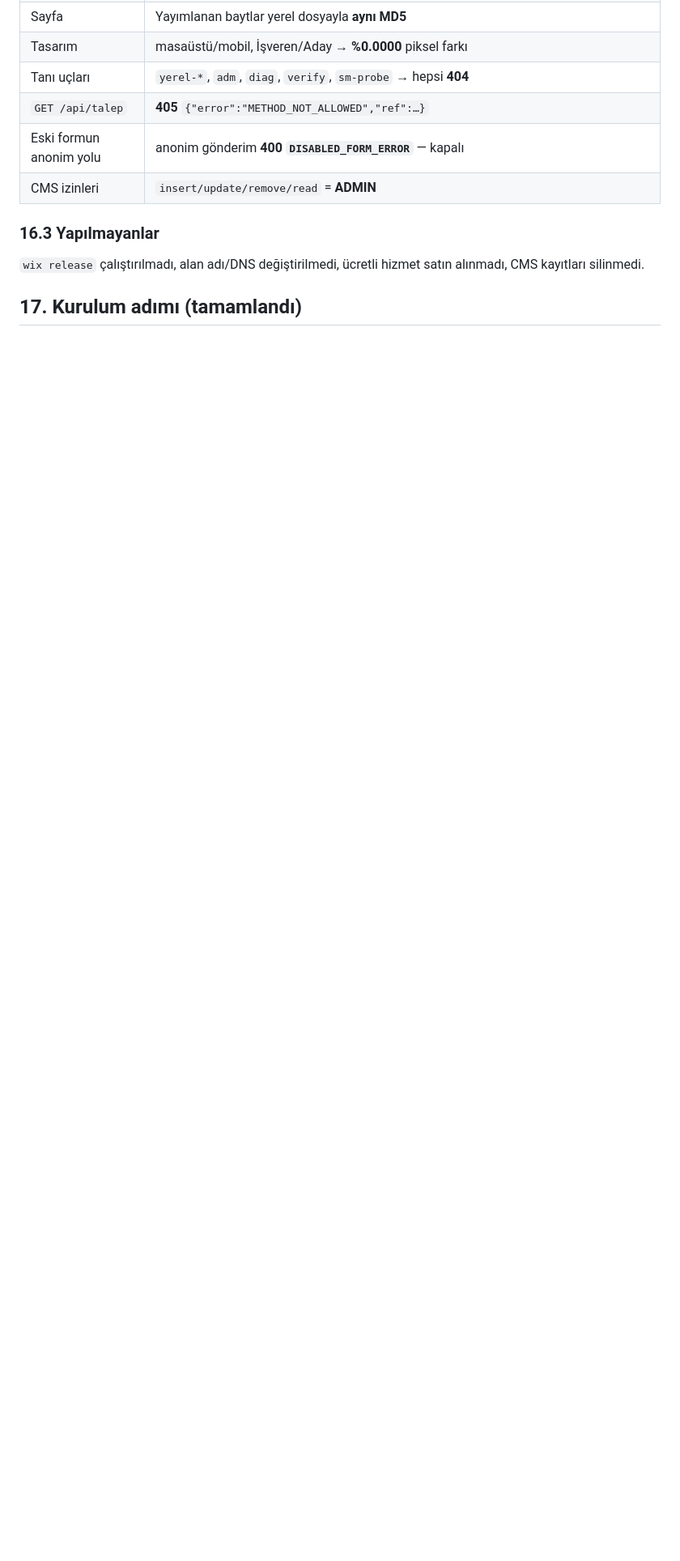
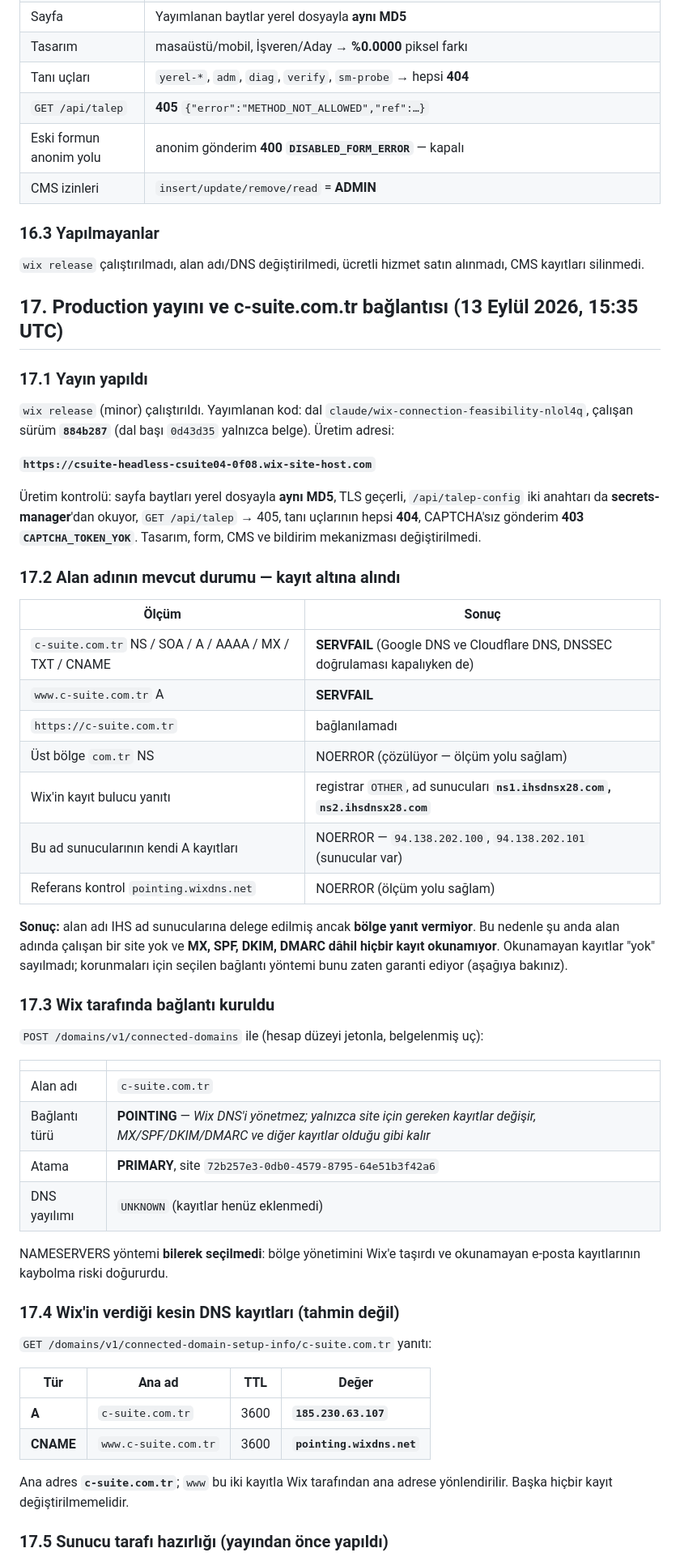
Before and after one commit to hptw-turker/csuite, a Markdown page: docs/10-cms-korumali-sunucu-gonderimi-ve-bildirim.md, the part around one of its changes. Shown at 81% size. Drawn GitHub-style; blank space fills up the shorter version.

Commit message:
Production yayınını yapar ve c-suite.com.tr bağlantısını Wix tarafında kurar
Yayın: wix release (minor) çalıştırıldı; üretim adresi
csuite-headless-csuite04-0f08.wix-site-host.com. Sayfa baytları yerel dosyayla
aynı, TLS geçerli, anahtarlar secrets-manager'dan okunuyor, GET /api/talep 405,
tanı uçları 404, CAPTCHA'sız gönderim 403 CAPTCHA_TOKEN_YOK. Tasarım, form, CMS
ve bildirim mekanizması değiştirilmedi.

Alan adı durumu ölçülerek kayda geçti: c-suite.com.tr tüm kayıt türlerinde iki
farklı genel çözümleyicide SERVFAIL veriyor (DNSSEC kapalıyken de), üst bölge
com.tr normal çözülüyor. Wix'in kayıt bulucusu ad sunucularını
ns1/ns2.ihsdnsx28.com olarak bildiriyor; bu sunucular kendileri çözülüyor ama
bölge yanıt vermiyor. Dolayısıyla alan adında çalışan site yok ve MX/SPF/DKIM/
DMARC dâhil hiçbir kayıt okunamıyor; okunamayan kayıtlar yok sayılmadı.

Wix tarafında bağlantı POINTING ve PRIMARY olarak kuruldu (site 72b257e3-…).
POINTING seçildi çünkü Wix DNS'i yönetmez; yalnızca site için gereken A ve CNAME
değişir, e-posta kayıtları olduğu gibi kalır. NAMESERVERS bilerek seçilmedi.

Wix'in verdiği kesin kayıtlar (tahmin yok): A c-suite.com.tr -> 185.230.63.107,
CNAME www.c-suite.com.tr -> pointing.wixdns.net, TTL 3600.

Sunucu tarafı hazırlığı: RECAPTCHA_ALLOWED_HOSTS Secrets Manager'a tam konak
adlarıyla yazıldı; ortak Wix ana alan adı eklenmedi.

Co-Authored-By: Claude Opus 5 <noreply@anthropic.com>
Claude-Session: https://claude.ai/code/session_01NkLCPEdD9JkWXiiLGCZtwZ

```diff
--- a/docs/10-cms-korumali-sunucu-gonderimi-ve-bildirim.md
+++ b/docs/10-cms-korumali-sunucu-gonderimi-ve-bildirim.md
@@ -747,4 +747,63 @@ açılıp **gerçek reCAPTCHA tokenı** üretilerek — 15:21:50Z:
 `wix release` çalıştırılmadı, alan adı/DNS değiştirilmedi, ücretli hizmet satın alınmadı,
 CMS kayıtları silinmedi.
 
-## 17. Kurulum adımı (tamamlandı)
+## 17. Production yayını ve c-suite.com.tr bağlantısı (13 Eylül 2026, 15:35 UTC)
+
+### 17.1 Yayın yapıldı
+
+`wix release` (minor) çalıştırıldı. Yayımlanan kod: dal
+`claude/wix-connection-feasibility-nlol4q`, çalışan sürüm **`884b287`** (dal başı `0d43d35`
+yalnızca belge). Üretim adresi:
+
+**`https://csuite-headless-csuite04-0f08.wix-site-host.com`**
+
+Üretim kontrolü: sayfa baytları yerel dosyayla **aynı MD5**, TLS geçerli,
+`/api/talep-config` iki anahtarı da **secrets-manager**'dan okuyor,
+`GET /api/talep` → 405, tanı uçlarının hepsi **404**, CAPTCHA'sız gönderim
+**403 `CAPTCHA_TOKEN_YOK`**. Tasarım, form, CMS ve bildirim mekanizması değiştirilmedi.
+
+### 17.2 Alan adının mevcut durumu — kayıt altına alındı
+
+| Ölçüm | Sonuç |
+|---|---|
+| `c-suite.com.tr` NS / SOA / A / AAAA / MX / TXT / CNAME | **SERVFAIL** (Google DNS ve Cloudflare DNS, DNSSEC doğrulaması kapalıyken de) |
+| `www.c-suite.com.tr` A | **SERVFAIL** |
+| `https://c-suite.com.tr` | bağlanılamadı |
+| Üst bölge `com.tr` NS | NOERROR (çözülüyor — ölçüm yolu sağlam) |
+| Wix'in kayıt bulucu yanıtı | registrar `OTHER`, ad sunucuları **`ns1.ihsdnsx28.com`, `ns2.ihsdnsx28.com`** |
+| Bu ad sunucularının kendi A kayıtları | NOERROR — `94.138.202.100`, `94.138.202.101` (sunucular var) |
+| Referans kontrol `pointing.wixdns.net` | NOERROR (ölçüm yolu sağlam) |
+
+**Sonuç:** alan adı IHS ad sunucularına delege edilmiş ancak **bölge yanıt vermiyor**.
+Bu nedenle şu anda alan adında çalışan bir site yok ve **MX, SPF, DKIM, DMARC dâhil hiçbir
+kayıt okunamıyor**. Okunamayan kayıtlar "yok" sayılmadı; korunmaları için seçilen bağlantı
+yöntemi bunu zaten garanti ediyor (aşağıya bakınız).
+
+### 17.3 Wix tarafında bağlantı kuruldu
+
+`POST /domains/v1/connected-domains` ile (hesap düzeyi jetonla, belgelenmiş uç):
+
+| | |
+|---|---|
+| Alan adı | `c-suite.com.tr` |
+| Bağlantı türü | **POINTING** — *Wix DNS'i yönetmez; yalnızca site için gereken kayıtlar değişir, MX/SPF/DKIM/DMARC ve diğer kayıtlar olduğu gibi kalır* |
+| Atama | **PRIMARY**, site `72b257e3-0db0-4579-8795-64e51b3f42a6` |
+| DNS yayılımı | `UNKNOWN` (kayıtlar henüz eklenmedi) |
+
+NAMESERVERS yöntemi **bilerek seçilmedi**: bölge yönetimini Wix'e taşırdı ve okunamayan
+e-posta kayıtlarının kaybolma riski doğururdu.
+
+### 17.4 Wix'in verdiği kesin DNS kayıtları (tahmin değil)
+
+`GET /domains/v1/connected-domain-setup-info/c-suite.com.tr` yanıtı:
+
+| Tür | Ana ad | TTL | Değer |
+|---|---|---|---|
+| **A** | `c-suite.com.tr` | 3600 | **`185.230.63.107`** |
+| **CNAME** | `www.c-suite.com.tr` | 3600 | **`pointing.wixdns.net`** |
+
+Ana adres **`c-suite.com.tr`**; `www` bu iki kayıtla Wix tarafından ana adrese yönlendirilir.
+Başka hiçbir kayıt değiştirilmemelidir.
+
+### 17.5 Sunucu tarafı hazırlığı (yayından önce yapıldı)
+
```
Also changed, not shown: other parts of docs/10-cms-korumali-sunucu-gonderimi-ve-bildirim.md (+18 -0 lines).
